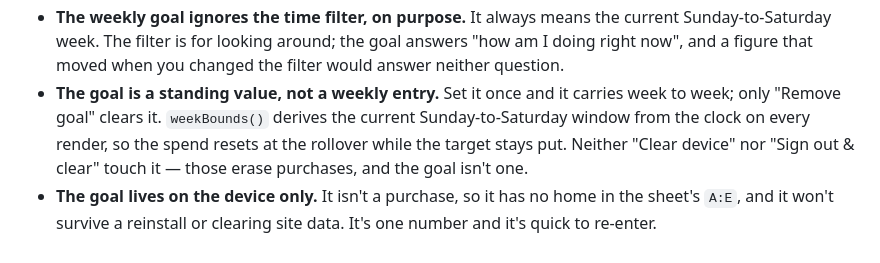
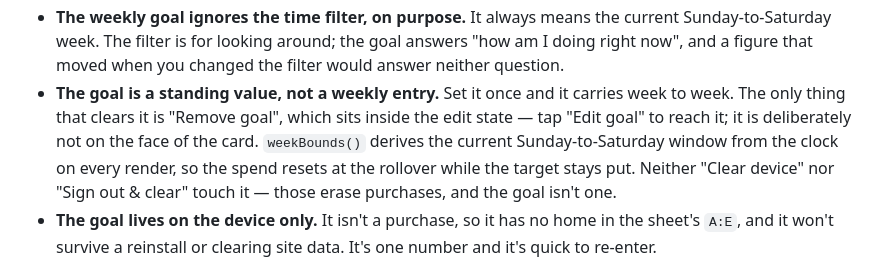
Before and after one commit to scmartin1995/Purchase-Tracker, a Markdown page: README.md, the part around the change. GitHub-like rendering.

Commit message:
Say where Remove goal actually lives
The README implied it was a visible control. It is inside the edit state,
reachable only after tapping Edit goal, which is a reasonable place for a
destructive action nobody needs often — but not what the sentence described.

Co-Authored-By: Claude Opus 5 <noreply@anthropic.com>

```diff
--- a/README.md
+++ b/README.md
@@ -88,7 +88,9 @@ Google Sheet is the durable copy. Each purchase carries a generated `id` and a
   answers "how am I doing right now", and a figure that moved when you changed
   the filter would answer neither question.
 - **The goal is a standing value, not a weekly entry.** Set it once and it
-  carries week to week; only "Remove goal" clears it. `weekBounds()` derives
+  carries week to week. The only thing that clears it is "Remove goal", which
+  sits inside the edit state — tap "Edit goal" to reach it; it is deliberately
+  not on the face of the card. `weekBounds()` derives
   the current Sunday-to-Saturday window from the clock on every render, so the
   spend resets at the rollover while the target stays put. Neither "Clear
   device" nor "Sign out & clear" touch it — those erase purchases, and the
```
